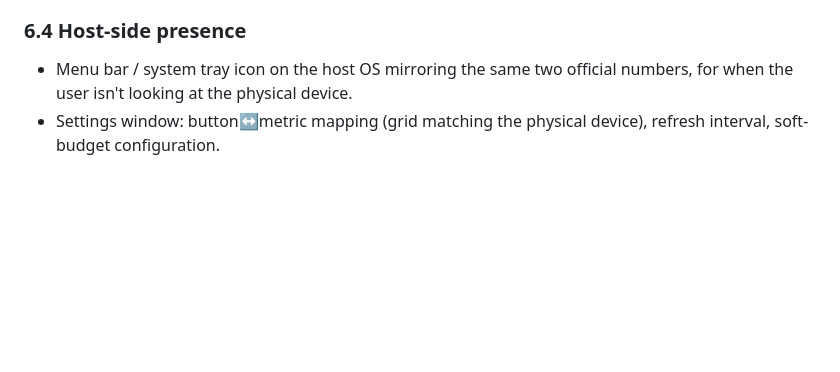
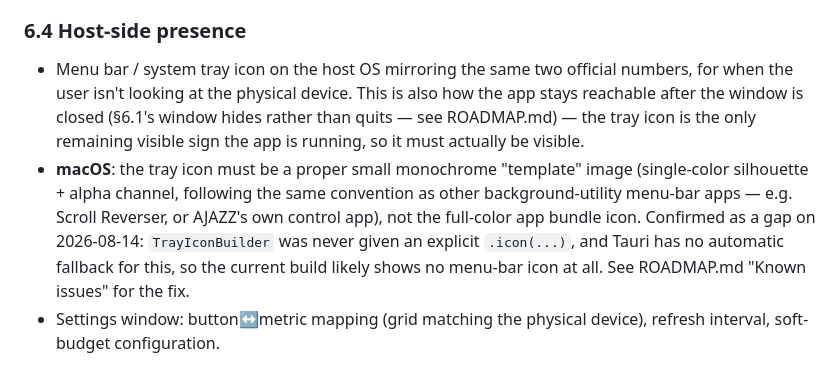
Before and after one commit to Dav1tGegesh1dze/claude-deck, a Markdown page: SPEC.md, the part around the change. GitHub-like rendering; blank space fills up the shorter version.

```diff
--- a/SPEC.md
+++ b/SPEC.md
@@ -140,6 +140,18 @@ actively running.
 ### 6.4 Host-side presence
 - Menu bar / system tray icon on the host OS mirroring the same two
   official numbers, for when the user isn't looking at the physical device.
+  This is also how the app stays reachable after the window is closed
+  (§6.1's window hides rather than quits — see ROADMAP.md) — the tray icon
+  is the only remaining visible sign the app is running, so it must
+  actually be visible.
+- **macOS**: the tray icon must be a proper small monochrome "template"
+  image (single-color silhouette + alpha channel, following the same
+  convention as other background-utility menu-bar apps — e.g. Scroll
+  Reverser, or AJAZZ's own control app), not the full-color app bundle
+  icon. Confirmed as a gap on 2026-08-14: `TrayIconBuilder` was never
+  given an explicit `.icon(...)`, and Tauri has no automatic fallback for
+  this, so the current build likely shows no menu-bar icon at all. See
+  ROADMAP.md "Known issues" for the fix.
 - Settings window: button↔metric mapping (grid matching the physical
   device), refresh interval, soft-budget configuration.
 
```
Also changed, not shown: ROADMAP.md (+41 -0 lines).
